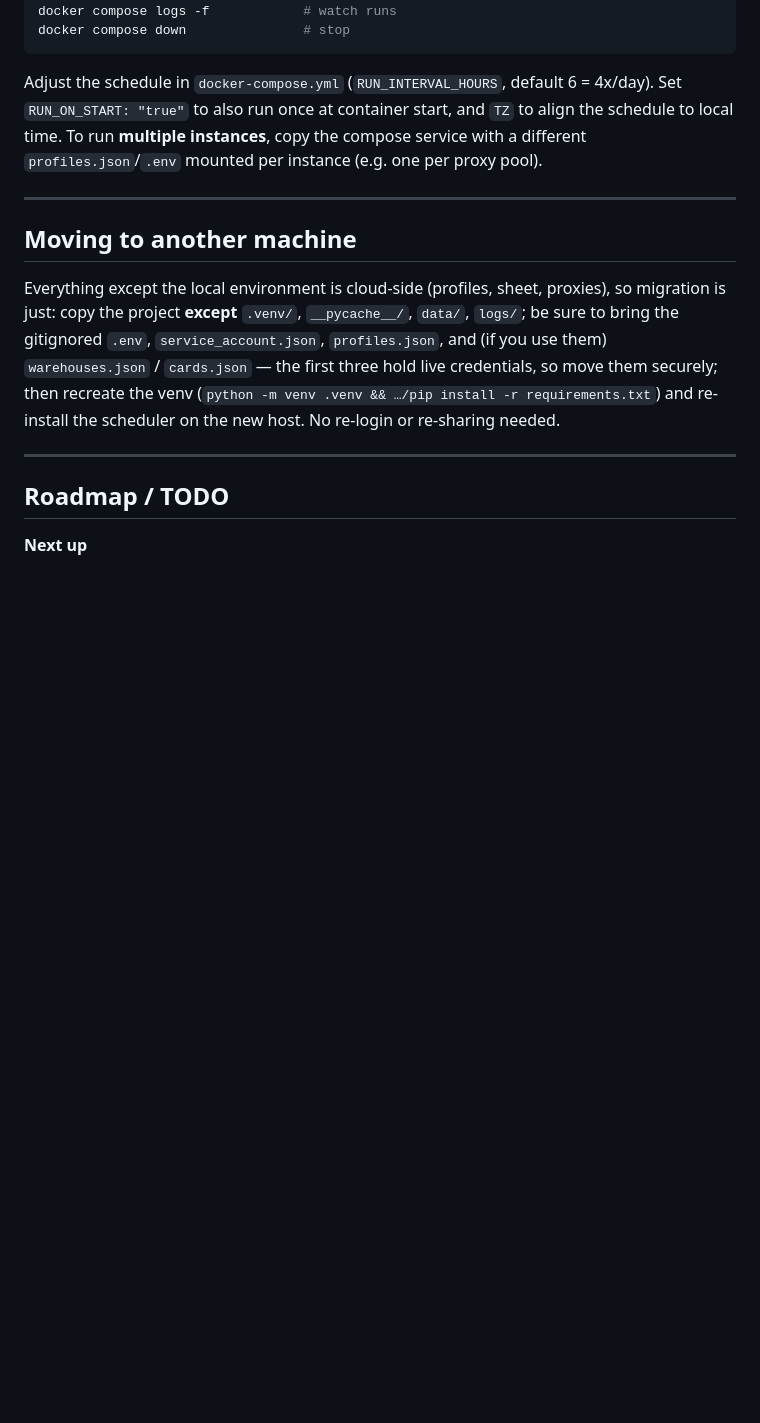
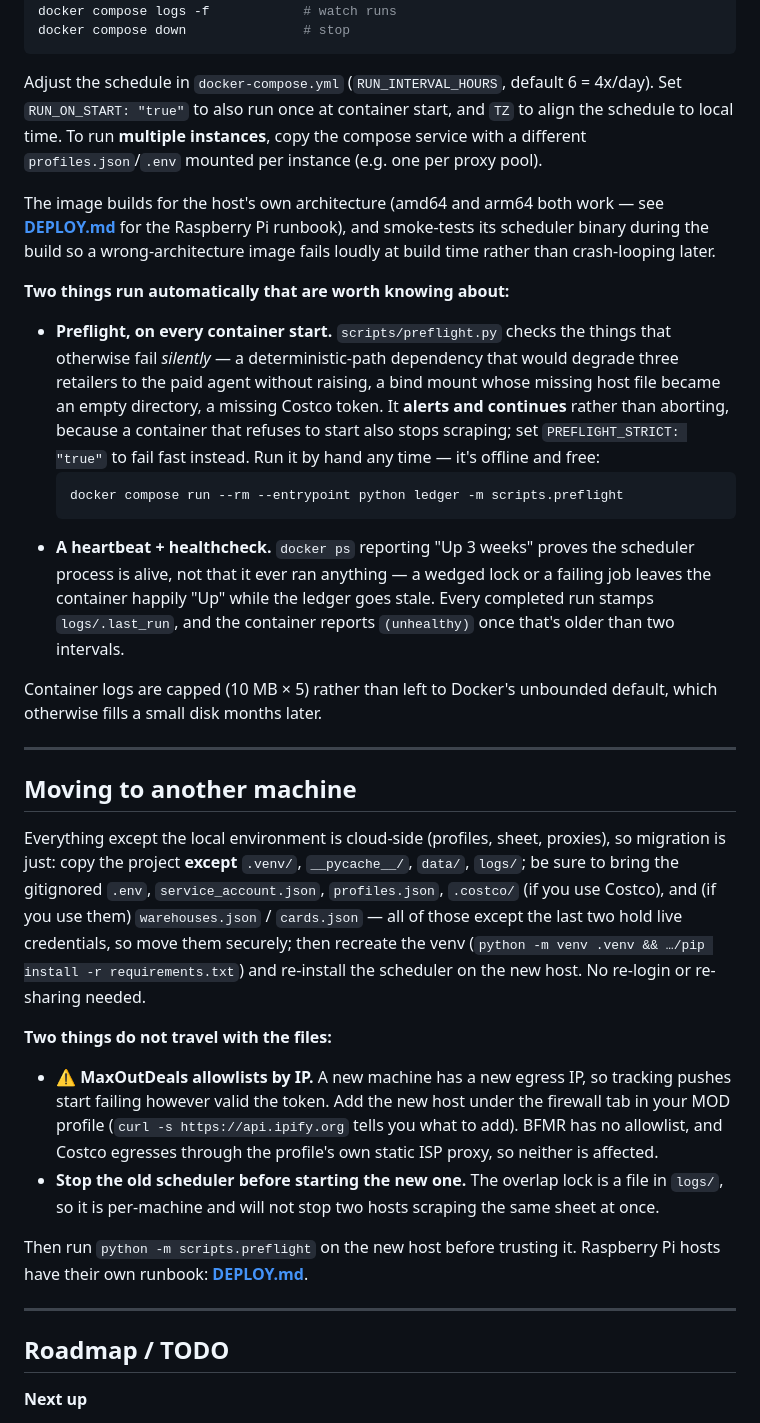
Before and after one commit to ango-dev/BuyingGroupLedger, a Markdown page: README.md, the part around one of its changes. Drawn GitHub-style; blank space fills up the shorter version.

Commit message:
Docs: add a deployment runbook and a monitoring workflow

````diff
--- a/README.md
+++ b/README.md
@@ -660,16 +673,51 @@ Adjust the schedule in `docker-compose.yml` (`RUN_INTERVAL_HOURS`, default 6 = 4
 time. To run **multiple instances**, copy the compose service with a different `profiles.json`/`.env`
 mounted per instance (e.g. one per proxy pool).
 
+The image builds for the host's own architecture (amd64 and arm64 both work — see
+**[DEPLOY.md](DEPLOY.md)** for the Raspberry Pi runbook), and smoke-tests its scheduler binary during
+the build so a wrong-architecture image fails loudly at build time rather than crash-looping later.
+
+**Two things run automatically that are worth knowing about:**
+
+- **Preflight, on every container start.** `scripts/preflight.py` checks the things that otherwise
+  fail *silently* — a deterministic-path dependency that would degrade three retailers to the paid
+  agent without raising, a bind mount whose missing host file became an empty directory, a missing
+  Costco token. It **alerts and continues** rather than aborting, because a container that refuses to
+  start also stops scraping; set `PREFLIGHT_STRICT: "true"` to fail fast instead. Run it by hand any
+  time — it's offline and free:
+  ```bash
+  docker compose run --rm --entrypoint python ledger -m scripts.preflight
+  ```
+- **A heartbeat + healthcheck.** `docker ps` reporting "Up 3 weeks" proves the scheduler process is
+  alive, not that it ever ran anything — a wedged lock or a failing job leaves the container happily
+  "Up" while the ledger goes stale. Every completed run stamps `logs/.last_run`, and the container
+  reports `(unhealthy)` once that's older than two intervals.
+
+Container logs are capped (10 MB × 5) rather than left to Docker's unbounded default, which otherwise
+fills a small disk months later.
+
 ---
 
 ## Moving to another machine
 
 Everything except the local environment is cloud-side (profiles, sheet, proxies), so migration is just:
 copy the project **except** `.venv/`, `__pycache__/`, `data/`, `logs/`; be sure to bring the gitignored
-`.env`, `service_account.json`, `profiles.json`, and (if you use them) `warehouses.json` / `cards.json`
-— the first three hold live credentials, so move them securely;
-then recreate the venv (`python -m venv .venv && …/pip install -r requirements.txt`) and re-install the
-scheduler on the new host. No re-login or re-sharing needed.
+`.env`, `service_account.json`, `profiles.json`, `.costco/` (if you use Costco), and (if you use them)
+`warehouses.json` / `cards.json` — all of those except the last two hold live credentials, so move them
+securely; then recreate the venv (`python -m venv .venv && …/pip install -r requirements.txt`) and
+re-install the scheduler on the new host. No re-login or re-sharing needed.
+
+**Two things do not travel with the files:**
+
+- ⚠️ **MaxOutDeals allowlists by IP.** A new machine has a new egress IP, so tracking pushes start
+  failing however valid the token. Add the new host under the firewall tab in your MOD profile
+  (`curl -s https://api.ipify.org` tells you what to add). BFMR has no allowlist, and Costco egresses
+  through the profile's own static ISP proxy, so neither is affected.
+- **Stop the old scheduler before starting the new one.** The overlap lock is a file in `logs/`, so it
+  is per-machine and will not stop two hosts scraping the same sheet at once.
+
+Then run `python -m scripts.preflight` on the new host before trusting it. Raspberry Pi hosts have
+their own runbook: **[DEPLOY.md](DEPLOY.md)**.
 
 ---
 
````
Also changed, not shown: other parts of README.md (+14 -1 lines), DEPLOY.md (added, +405 -0 lines).
